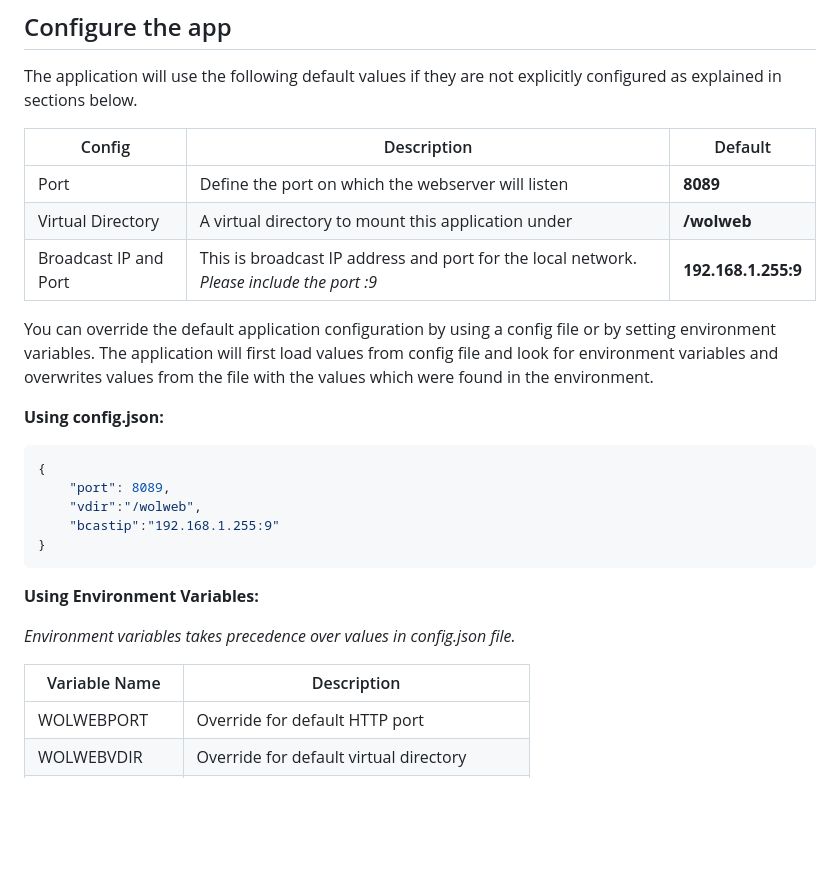
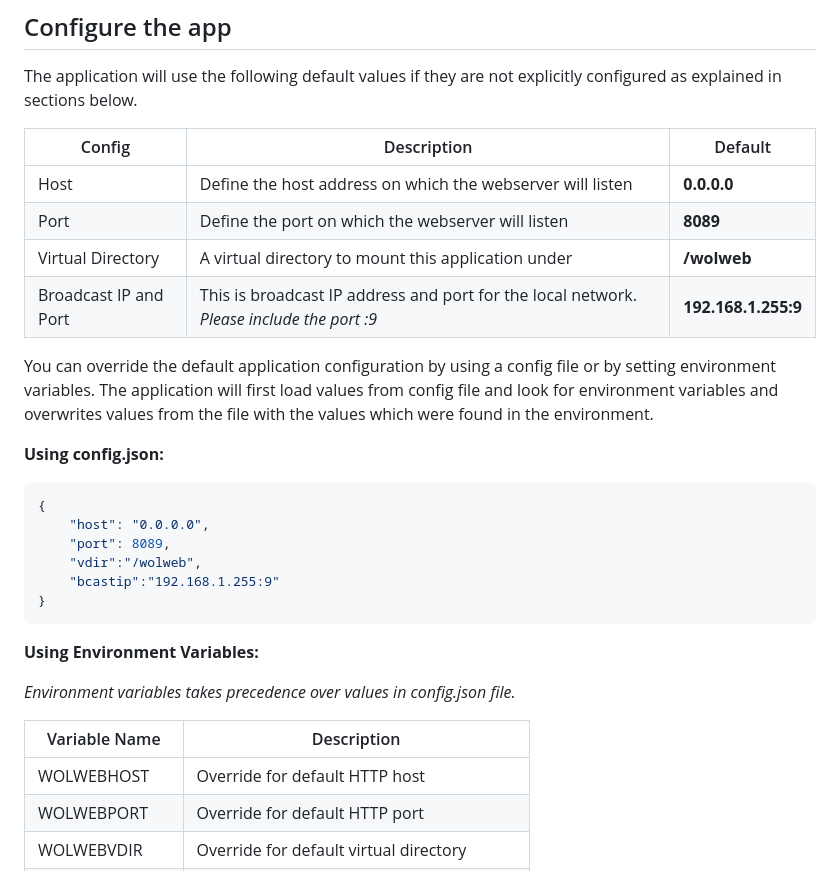
Before and after one commit to sameerdhoot/wolweb, a Markdown page: README.md, the part around the change. Rendered like a GitHub page; blank space fills up the shorter version.

Commit message:
Update README.md
Added host configuration docs

````diff
--- a/README.md
+++ b/README.md
@@ -46,6 +46,7 @@ The application will use the following default values if they are not explicitly
 
 | Config | Description | Default
 | --- | --- | --- |
+| Host | Define the host address on which the webserver will listen | **0.0.0.0**
 | Port | Define the port on which the webserver will listen | **8089**
 | Virtual Directory | A virtual directory to mount this application under | **/wolweb**
 | Broadcast IP and Port | This is broadcast IP address and port for the local network. *Please include the port :9* | **192.168.1.255:9**
@@ -56,6 +57,7 @@ You can override the default application configuration by using a config file or
 
 ```json
 {
+    "host": "0.0.0.0",
     "port": 8089,
     "vdir":"/wolweb",
     "bcastip":"192.168.1.255:9"
@@ -67,6 +69,7 @@ You can override the default application configuration by using a config file or
 
 | Variable Name | Description
 | --- | --- |
+| WOLWEBHOST | Override for default HTTP host
 | WOLWEBPORT | Override for default HTTP port
 | WOLWEBVDIR | Override for default virtual directory
 | WOLWEBBCASTIP | Override for broadcast IP address and port
````
